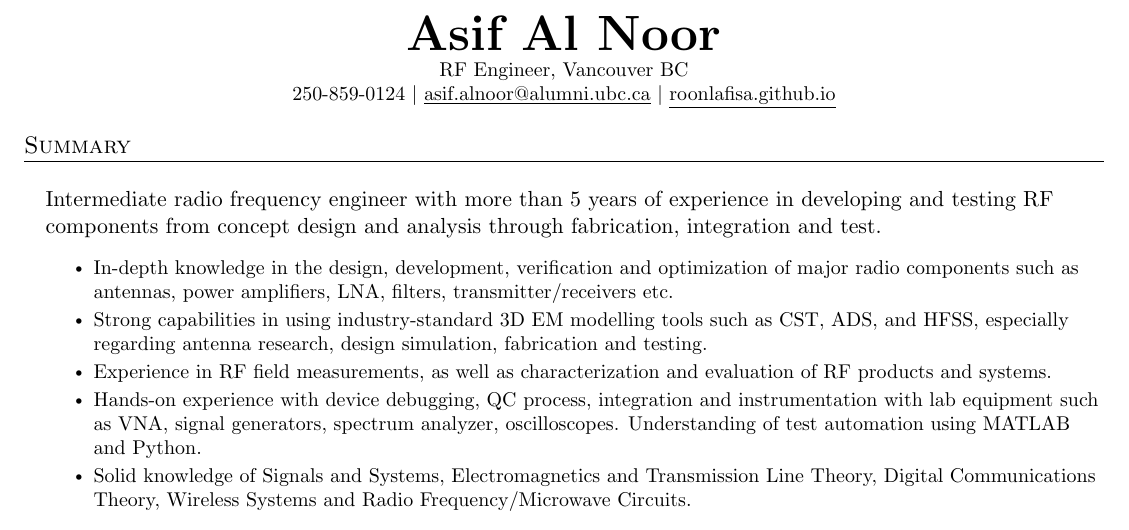
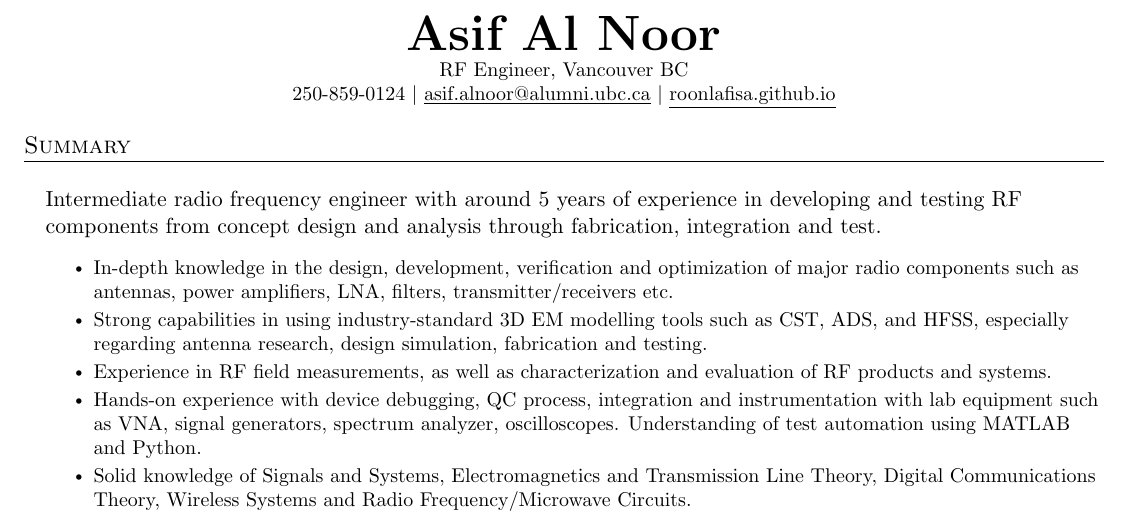
Before and after one commit to roonlafisa/LaTeX-Resume, a LaTeX CV (resume.tex): part of page 1 of 2, cut so that both start at the same text. Compiled offline with pdfLaTeX.

Commit message:
Update resume.tex

```diff
--- a/resume.tex
+++ b/resume.tex
@@ -124,7 +124,7 @@
 
 \resumeSubHeadingListStart
     \resumeProjectHeading {}{}
-    Intermediate radio frequency engineer with more than 5 years of experience in developing and testing RF components from concept design and analysis through fabrication, integration and test.
+    Intermediate radio frequency engineer with around 5 years of experience in developing and testing RF components from concept design and analysis through fabrication, integration and test.
         \resumeItemListStart
         \resumeItem{In-depth knowledge in the design, development, verification and optimization of major radio components such as antennas, power amplifiers, LNA, filters, transmitter/receivers etc.}
         \resumeItem{Strong capabilities in using industry-standard 3D EM modelling tools such as CST, ADS, and HFSS, especially regarding antenna research, design simulation, fabrication and testing.}
```
